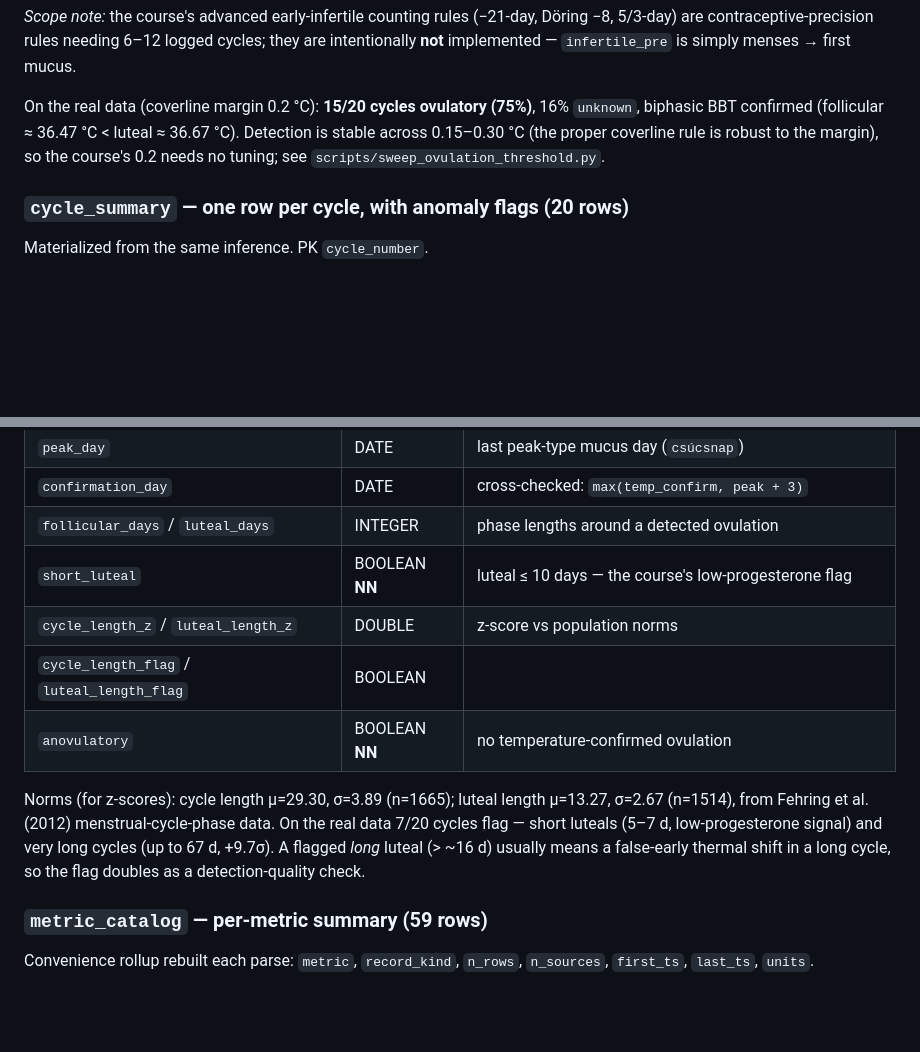
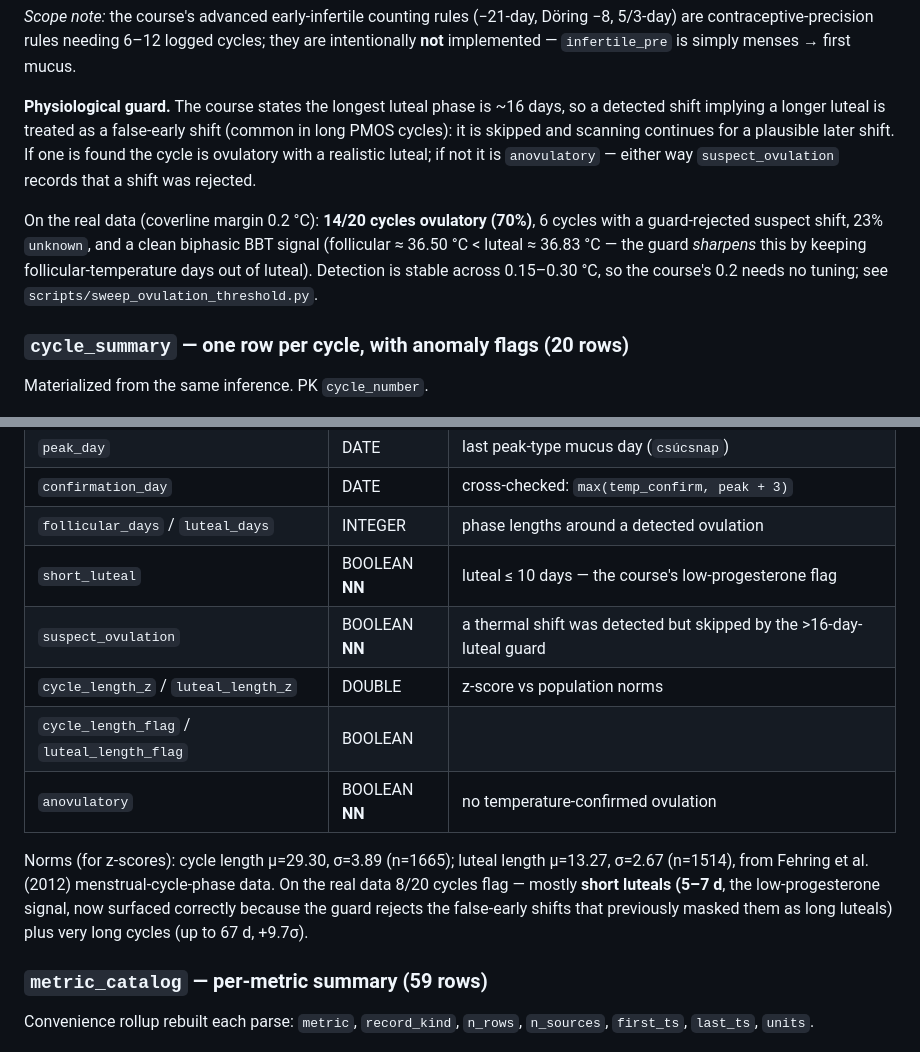
Before and after one commit to verapalotai/syncology, a Markdown page: docs/schema.md, 2 parts joined by grey strips. Rendered like a GitHub page; blank space fills up the shorter version.

Commit message:
docs: document luteal-length guard + suspect_ovulation

```diff
--- a/docs/schema.md
+++ b/docs/schema.md
@@ -129,10 +129,18 @@ Döring −8, 5/3-day) are contraceptive-precision rules needing 6–12 logged c
 they are intentionally **not** implemented — `infertile_pre` is simply menses →
 first mucus.
 
-On the real data (coverline margin 0.2 °C): **15/20 cycles ovulatory (75%)**,
-16% `unknown`, biphasic BBT confirmed (follicular ≈ 36.47 °C < luteal ≈ 36.67 °C).
-Detection is stable across 0.15–0.30 °C (the proper coverline rule is robust to
-the margin), so the course's 0.2 needs no tuning; see
+**Physiological guard.** The course states the longest luteal phase is ~16 days,
+so a detected shift implying a longer luteal is treated as a false-early shift
+(common in long PMOS cycles): it is skipped and scanning continues for a
+plausible later shift. If one is found the cycle is ovulatory with a realistic
+luteal; if not it is `anovulatory` — either way `suspect_ovulation` records that
+a shift was rejected.
+
+On the real data (coverline margin 0.2 °C): **14/20 cycles ovulatory (70%)**, 6
+cycles with a guard-rejected suspect shift, 23% `unknown`, and a clean biphasic
+BBT signal (follicular ≈ 36.50 °C < luteal ≈ 36.83 °C — the guard *sharpens* this
+by keeping follicular-temperature days out of luteal). Detection is stable across
+0.15–0.30 °C, so the course's 0.2 needs no tuning; see
 `scripts/sweep_ovulation_threshold.py`.
 
 ### `cycle_summary` — one row per cycle, with anomaly flags (20 rows)
@@ -150,16 +158,17 @@ Materialized from the same inference. PK `cycle_number`.
 | `confirmation_day` | DATE | cross-checked: `max(temp_confirm, peak + 3)` |
 | `follicular_days` / `luteal_days` | INTEGER | phase lengths around a detected ovulation |
 | `short_luteal` | BOOLEAN **NN** | luteal ≤ 10 days — the course's low-progesterone flag |
+| `suspect_ovulation` | BOOLEAN **NN** | a thermal shift was detected but skipped by the >16-day-luteal guard |
 | `cycle_length_z` / `luteal_length_z` | DOUBLE | z-score vs population norms |
 | `cycle_length_flag` / `luteal_length_flag` | BOOLEAN | |z| > 2σ (NULL if length unknown) |
 | `anovulatory` | BOOLEAN **NN** | no temperature-confirmed ovulation |
 
 Norms (for z-scores): cycle length μ=29.30, σ=3.89 (n=1665); luteal length
 μ=13.27, σ=2.67 (n=1514), from Fehring et al. (2012) menstrual-cycle-phase data.
-On the real data 7/20 cycles flag — short luteals (5–7 d, low-progesterone signal)
-and very long cycles (up to 67 d, +9.7σ). A flagged *long* luteal (> ~16 d) usually
-means a false-early thermal shift in a long cycle, so the flag doubles as a
-detection-quality check.
+On the real data 8/20 cycles flag — mostly **short luteals (5–7 d**, the
+low-progesterone signal, now surfaced correctly because the guard rejects the
+false-early shifts that previously masked them as long luteals) plus very long
+cycles (up to 67 d, +9.7σ).
 
 ### `metric_catalog` — per-metric summary (59 rows)
 
```
